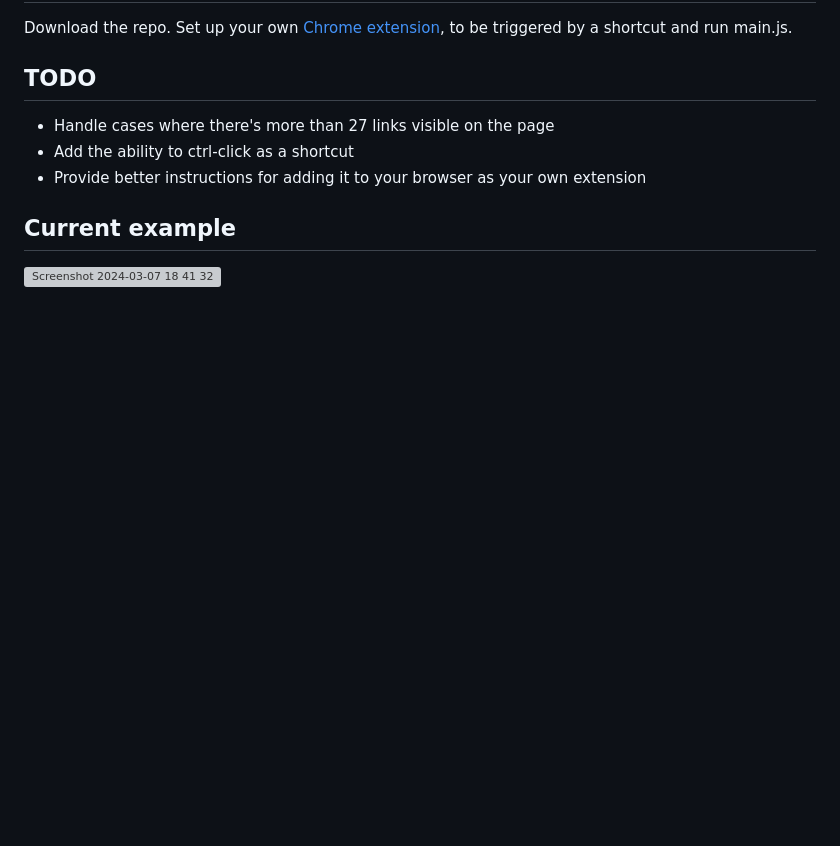
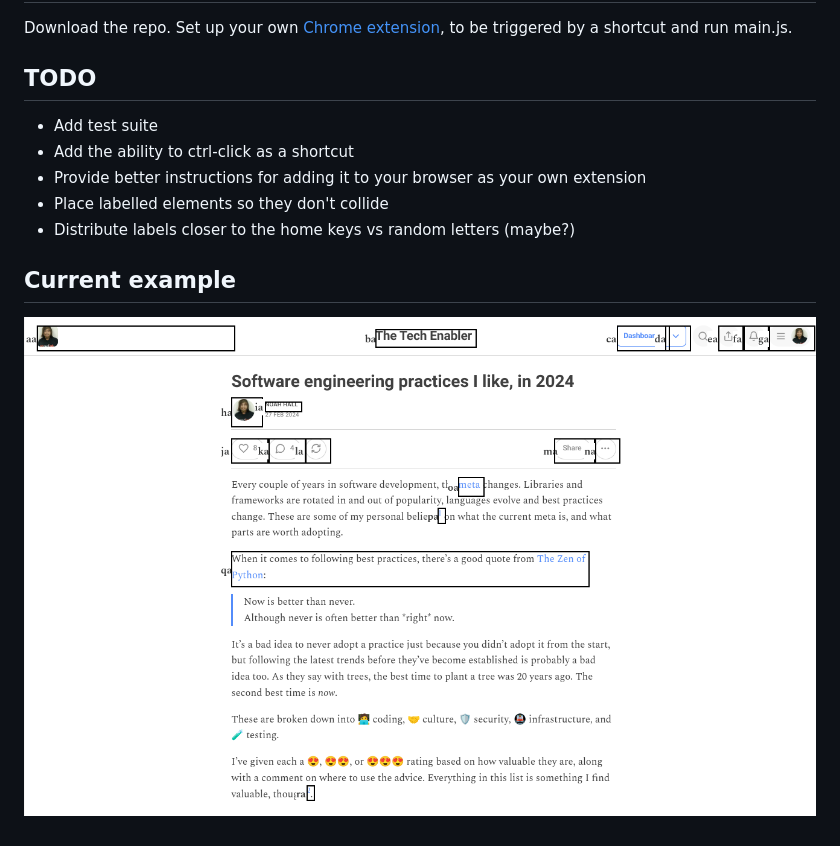
Before and after one commit to eeue56/jump-to, a Markdown page: README.md, the part around the change. Drawn GitHub-style; pictures changed too: image.png (added); blank space fills up the shorter version; grey boxes are pictures that could not be loaded.

```diff
--- a/README.md
+++ b/README.md
@@ -7,10 +7,12 @@ Download the repo. Set up your own [Chrome extension](https://developer.chrome.c
 
 ## TODO
 
-- Handle cases where there's more than 27 links visible on the page
+- Add test suite
 - Add the ability to ctrl-click as a shortcut
 - Provide better instructions for adding it to your browser as your own extension
+- Place labelled elements so they don't collide
+- Distribute labels closer to the home keys vs random letters (maybe?)
 
 ## Current example
 
-![Screenshot 2024-03-07 18 41 32](https://github.com/eeue56/jump-to/assets/1139198/5a965dfc-8576-43fc-9115-c00f6f6b1fb4)
+![Example of trigger](image.png)
```
Also changed, not shown: 1 other file.
